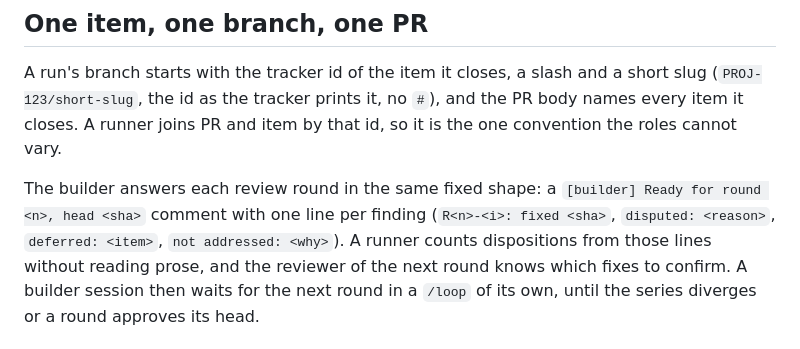
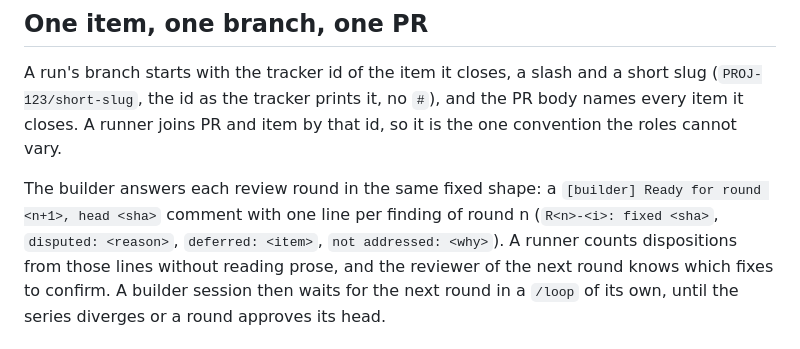
Before and after one commit to MaybloomTech/maybloom-stack, a Markdown page: docs/delegation.md, the part around the change. GitHub-like rendering.

```diff
--- a/docs/delegation.md
+++ b/docs/delegation.md
@@ -86,8 +86,8 @@ no `#`), and the PR body names every item it closes. A runner joins PR
 and item by that id, so it is the one convention the roles cannot vary.
 
 The builder answers each review round in the same fixed shape: a
-`[builder] Ready for round <n>, head <sha>` comment with one line per
-finding (`R<n>-<i>: fixed <sha>`, `disputed: <reason>`, `deferred:
+`[builder] Ready for round <n+1>, head <sha>` comment with one line per
+finding of round n (`R<n>-<i>: fixed <sha>`, `disputed: <reason>`, `deferred:
 <item>`, `not addressed: <why>`). A runner counts dispositions from
 those lines without reading prose, and the reviewer of the next round
 knows which fixes to confirm. A builder session then waits for the next
```
Also changed, not shown: agents/reviewer.md (+4 -2 lines).
